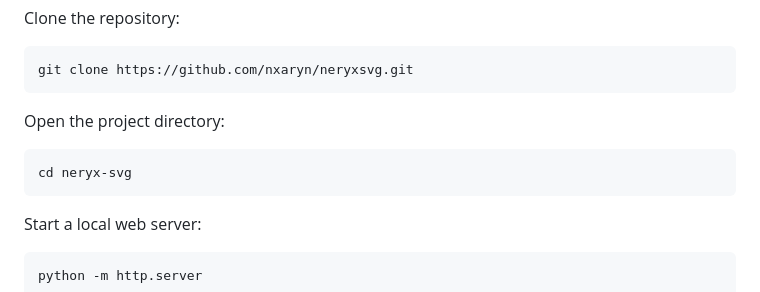
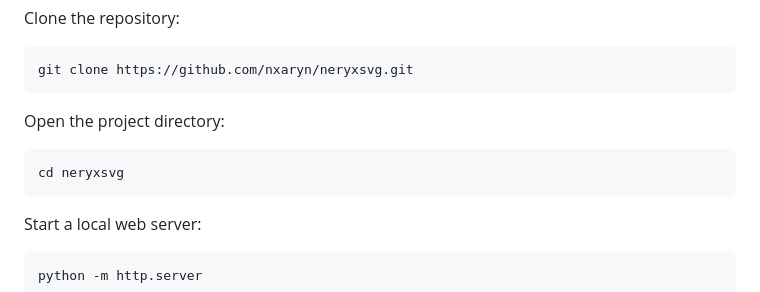
Before and after one commit to nxaryn/neryxsvg, a Markdown page: README.md, the part around the change. Drawn GitHub-style.

Commit message:
Fix directory name in README instructions

````diff
--- a/README.md
+++ b/README.md
@@ -29,7 +29,7 @@ git clone https://github.com/nxaryn/neryxsvg.git
 Open the project directory:
 
 ```
-cd neryx-svg
+cd neryxsvg
 ```
 
 Start a local web server:
````
